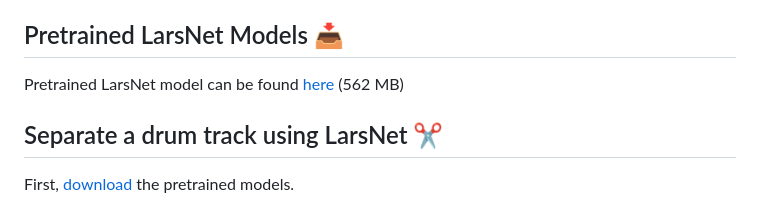
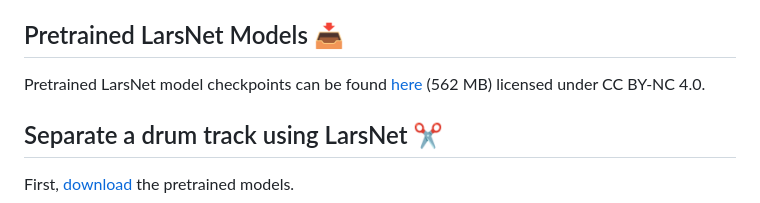
Before and after one commit to polimi-ispl/larsnet, a Markdown page: README.md, the part around the change. Drawn GitHub-style.

Commit message:
Update README.md with license

```diff
--- a/README.md
+++ b/README.md
@@ -41,8 +41,7 @@ LarsNet can separate five stems from a stero drum mixture:
 
 ## Pretrained LarsNet Models 📥
 
-
-Pretrained LarsNet model can be found [here](https://drive.google.com/uc?id=1U8-5924B1ii1cjv9p0MTPzayb00P4qoL&export=download) (562 MB)
+Pretrained LarsNet model checkpoints can be found [here](https://drive.google.com/uc?id=1U8-5924B1ii1cjv9p0MTPzayb00P4qoL&export=download) (562 MB) licensed under CC BY-NC 4.0.
 
 ## Separate a drum track using LarsNet ✂️
 
```
